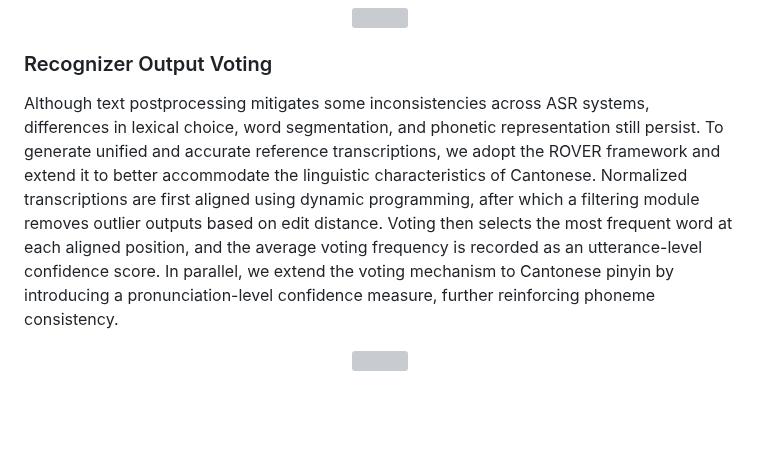
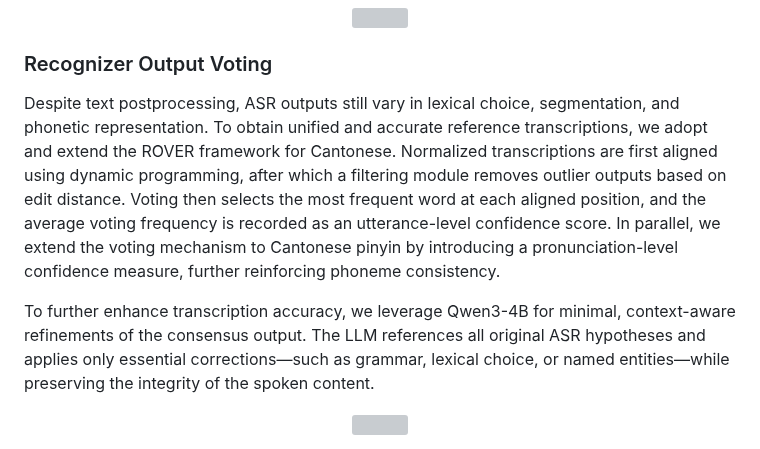
Before and after one commit to llh666521/WenetSpeech-Yue, a Markdown page: README.md, the part around the change. Rendered like a GitHub page; blank space fills up the shorter version; grey boxes are pictures that could not be loaded.

```diff
--- a/README.md
+++ b/README.md
@@ -148,6 +148,8 @@ Each ASR transcription system produces outputs in different formats. To standard
 <div align="center"><img width="300px" src="https://github.com/llh666521/WenetSpeech-Yue/blob/main/figs/text_processing.svg" /></div>
 
 ### Recognizer Output Voting
-Although text postprocessing mitigates some inconsistencies across ASR systems, differences in lexical choice, word segmentation, and phonetic representation still persist. To generate unified and accurate reference transcriptions, we adopt the ROVER framework and extend it to better accommodate the linguistic characteristics of Cantonese. Normalized transcriptions are first aligned using dynamic programming, after which a filtering module removes outlier outputs based on edit distance. Voting then selects the most frequent word at each aligned position, and the average voting frequency is recorded as an utterance-level confidence score. In parallel, we extend the voting mechanism to Cantonese pinyin by introducing a pronunciation-level confidence measure, further reinforcing phoneme consistency.
+Despite text postprocessing, ASR outputs still vary in lexical choice, segmentation, and phonetic representation. To obtain unified and accurate reference transcriptions, we adopt and extend the ROVER framework for Cantonese. Normalized transcriptions are first aligned using dynamic programming, after which a filtering module removes outlier outputs based on edit distance. Voting then selects the most frequent word at each aligned position, and the average voting frequency is recorded as an utterance-level confidence score. In parallel, we extend the voting mechanism to Cantonese pinyin by introducing a pronunciation-level confidence measure, further reinforcing phoneme consistency.
+
+To further enhance transcription accuracy, we leverage Qwen3-4B for minimal, context-aware refinements of the consensus output. The LLM references all original ASR hypotheses and applies only essential corrections—such as grammar, lexical choice, or named entities—while preserving the integrity of the spoken content.
 
 <div align="center"><img width="500px" src="https://github.com/llh666521/WenetSpeech-Yue/blob/main/figs/LLM_Corrector.svg" /></div>
```
